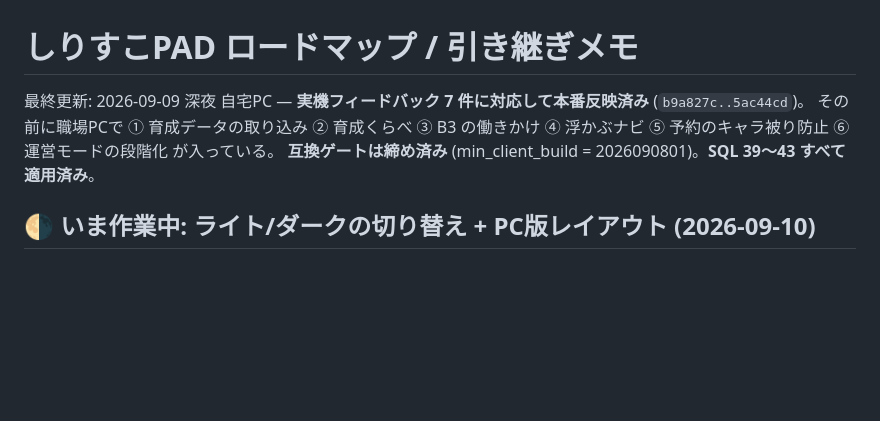
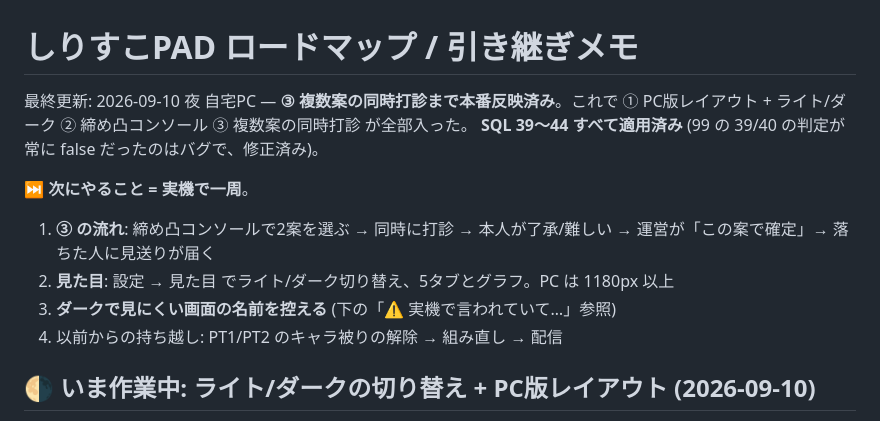
Before and after one commit to Furu1018/shirisu-pad, a Markdown page: ROADMAP.md, the part around one of its changes. Rendered like a GitHub page; blank space fills up the shorter version.

```diff
--- a/ROADMAP.md
+++ b/ROADMAP.md
@@ -1,9 +1,15 @@
 # しりすこPAD ロードマップ / 引き継ぎメモ
 
-最終更新: 2026-09-09 深夜 自宅PC — **実機フィードバック 7 件に対応して本番反映済み** (`b9a827c..5ac44cd`)。
-その前に職場PCで ① 育成データの取り込み ② 育成くらべ ③ B3 の働きかけ ④ 浮かぶナビ
-⑤ 予約のキャラ被り防止 ⑥ 運営モードの段階化 が入っている。
-**互換ゲートは締め済み** (min_client_build = 2026090801)。**SQL 39〜43 すべて適用済み**。
+最終更新: 2026-09-10 夜 自宅PC — **③ 複数案の同時打診まで本番反映済み**。これで
+① PC版レイアウト + ライト/ダーク ② 締め凸コンソール ③ 複数案の同時打診 が全部入った。
+**SQL 39〜44 すべて適用済み** (99 の 39/40 の判定が常に false だったのはバグで、修正済み)。
+
+⏭ **次にやること = 実機で一周**。
+  1. **③ の流れ**: 締め凸コンソールで2案を選ぶ → 同時に打診 → 本人が了承/難しい →
+     運営が「この案で確定」→ 落ちた人に見送りが届く
+  2. **見た目**: 設定 → 見た目 でライト/ダーク切り替え、5タブとグラフ。PC は 1180px 以上
+  3. **ダークで見にくい画面の名前を控える** (下の「⚠ 実機で言われていて…」参照)
+  4. 以前からの持ち越し: PT1/PT2 のキャラ被りの解除 → 組み直し → 配信
 
 ## 🌗 いま作業中: ライト/ダークの切り替え + PC版レイアウト (2026-09-10)
 
```
Also changed, not shown: other parts of ROADMAP.md (+31 -45 lines).
